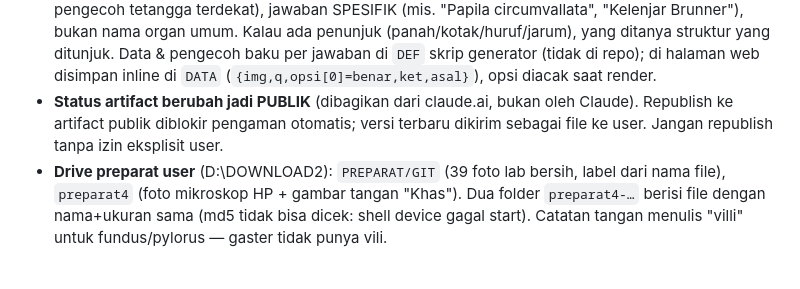
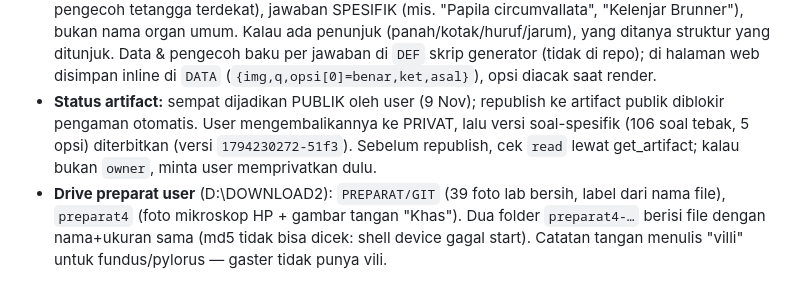
Before and after one commit to zer0braincell-001/persiapan-ub, a Markdown page: CLAUDE.md, the part around the change. GitHub-like rendering.

Commit message:
CLAUDE.md: status artifact histo kembali privat, versi terbaru
Co-Authored-By: Claude Opus 5.5 <noreply@anthropic.com>
Claude-Session: https://claude.ai/code/session_01ErCvDuBGEYqZwyhB9FU62x

```diff
--- a/CLAUDE.md
+++ b/CLAUDE.md
@@ -356,8 +356,9 @@ crop dari render pakai `a:xfrm` elemen yang memuat `blipFill`.
   tetangga terdekat), jawaban SPESIFIK (mis. "Papila circumvallata", "Kelenjar Brunner"), bukan nama organ umum. Kalau ada
   penunjuk (panah/kotak/huruf/jarum), yang ditanya struktur yang ditunjuk. Data & pengecoh baku per jawaban di
   `DEF` skrip generator (tidak di repo); di halaman web disimpan inline di `DATA` (`{img,q,opsi[0]=benar,ket,asal}`), opsi diacak saat render.
-- **Status artifact berubah jadi PUBLIK** (dibagikan dari claude.ai, bukan oleh Claude). Republish ke artifact publik
-  diblokir pengaman otomatis; versi terbaru dikirim sebagai file ke user. Jangan republish tanpa izin eksplisit user.
+- **Status artifact:** sempat dijadikan PUBLIK oleh user (9 Nov); republish ke artifact publik diblokir pengaman otomatis.
+  User mengembalikannya ke PRIVAT, lalu versi soal-spesifik (106 soal tebak, 5 opsi) diterbitkan (versi `1794230272-51f3`).
+  Sebelum republish, cek `read` lewat get_artifact; kalau bukan `owner`, minta user memprivatkan dulu.
 - **Drive preparat user** (D:\DOWNLOAD2): `PREPARAT/GIT` (39 foto lab bersih, label dari nama file), `preparat4` (foto mikroskop
   HP + gambar tangan "Khas"). Dua folder `preparat4-…` berisi file dengan nama+ukuran sama (md5 tidak bisa dicek: shell device
   gagal start). Catatan tangan menulis "villi" untuk fundus/pylorus — gaster tidak punya vili.
```
